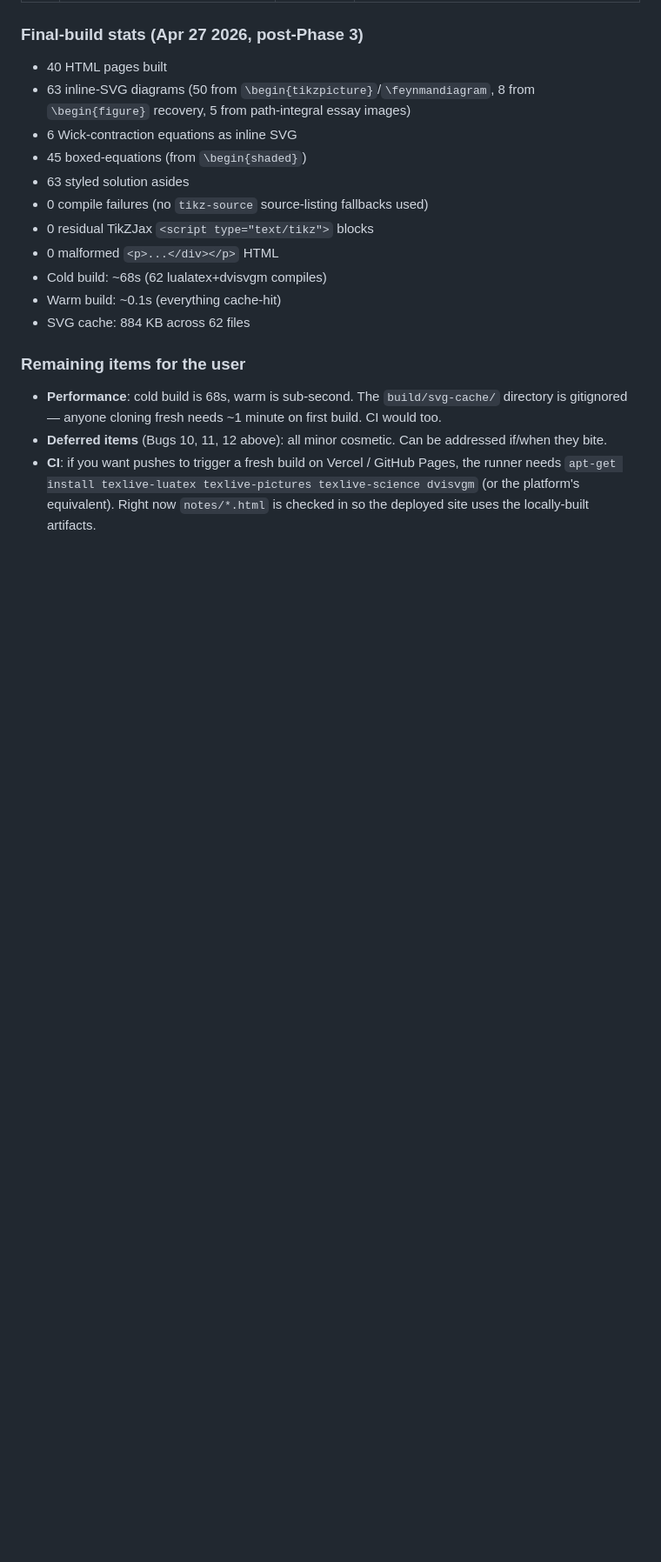
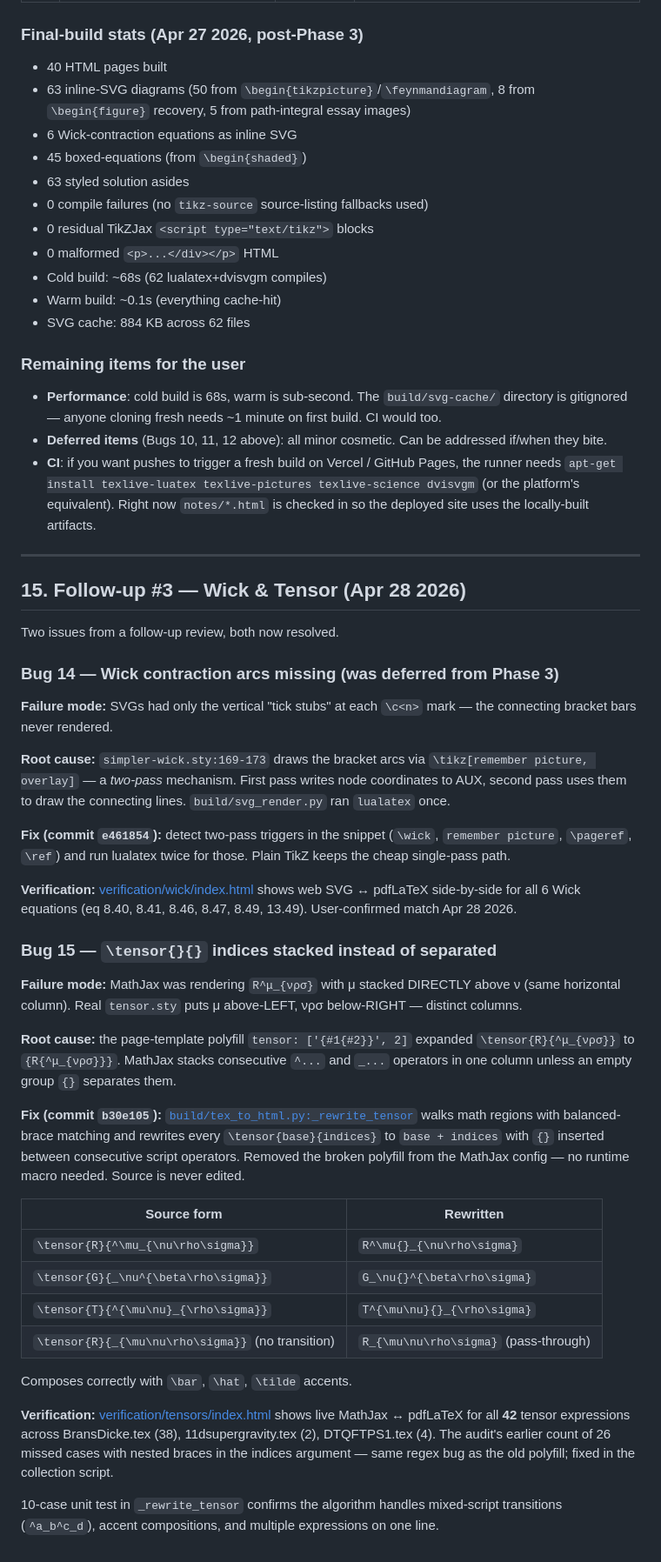
Before and after one commit to Luca-Yucheng-Jin/luca-physics-site, a Markdown page: audit.md, the part around the change. Shown at 87% size. Drawn GitHub-style; blank space fills up the shorter version.

Commit message:
audit.md: record follow-up #3 — Wick two-pass + tensor index rewrite
Documents Bugs 14 and 15 from the Apr 28 2026 follow-up review:
their failure modes, root causes, and how each was fixed and verified.

Co-Authored-By: Claude Opus 4.7 (1M context) <noreply@anthropic.com>

```diff
--- a/audit.md
+++ b/audit.md
@@ -969,3 +969,66 @@ spot-checked in the preview server before committing.
   texlive-pictures texlive-science dvisvgm` (or the platform's
   equivalent). Right now `notes/*.html` is checked in so the deployed
   site uses the locally-built artifacts.
+
+---
+
+## 15. Follow-up #3 — Wick & Tensor (Apr 28 2026)
+
+Two issues from a follow-up review, both now resolved.
+
+### Bug 14 — Wick contraction arcs missing (was deferred from Phase 3)
+
+**Failure mode:** SVGs had only the vertical "tick stubs" at each
+`\c<n>` mark — the connecting bracket bars never rendered.
+
+**Root cause:** `simpler-wick.sty:169-173` draws the bracket arcs via
+`\tikz[remember picture, overlay]` — a *two-pass* mechanism. First
+pass writes node coordinates to AUX, second pass uses them to draw
+the connecting lines. `build/svg_render.py` ran `lualatex` once.
+
+**Fix (commit `e461854`):** detect two-pass triggers in the snippet
+(`\wick`, `remember picture`, `\pageref`, `\ref`) and run lualatex
+twice for those. Plain TikZ keeps the cheap single-pass path.
+
+**Verification:** [verification/wick/index.html](verification/wick/index.html)
+shows web SVG ↔ pdfLaTeX side-by-side for all 6 Wick equations
+(eq 8.40, 8.41, 8.46, 8.47, 8.49, 13.49). User-confirmed match
+Apr 28 2026.
+
+### Bug 15 — `\tensor{}{}` indices stacked instead of separated
+
+**Failure mode:** MathJax was rendering `R^μ_{νρσ}` with μ stacked
+DIRECTLY above ν (same horizontal column). Real `tensor.sty` puts μ
+above-LEFT, νρσ below-RIGHT — distinct columns.
+
+**Root cause:** the page-template polyfill `tensor: ['{#1{#2}}', 2]`
+expanded `\tensor{R}{^μ_{νρσ}}` to `{R{^μ_{νρσ}}}`. MathJax stacks
+consecutive `^...` and `_...` operators in one column unless an empty
+group `{}` separates them.
+
+**Fix (commit `b30e105`):**
+[`build/tex_to_html.py:_rewrite_tensor`](build/tex_to_html.py:218)
+walks math regions with balanced-brace matching and rewrites every
+`\tensor{base}{indices}` to `base + indices` with `{}` inserted
+between consecutive script operators. Removed the broken polyfill from
+the MathJax config — no runtime macro needed. Source is never edited.
+
+| Source form | Rewritten |
+|---|---|
+| `\tensor{R}{^\mu_{\nu\rho\sigma}}` | `R^\mu{}_{\nu\rho\sigma}` |
+| `\tensor{G}{_\nu^{\beta\rho\sigma}}` | `G_\nu{}^{\beta\rho\sigma}` |
+| `\tensor{T}{^{\mu\nu}_{\rho\sigma}}` | `T^{\mu\nu}{}_{\rho\sigma}` |
+| `\tensor{R}{_{\mu\nu\rho\sigma}}` (no transition) | `R_{\mu\nu\rho\sigma}` (pass-through) |
+
+Composes correctly with `\bar`, `\hat`, `\tilde` accents.
+
+**Verification:** [verification/tensors/index.html](verification/tensors/index.html)
+shows live MathJax ↔ pdfLaTeX for all **42** tensor expressions across
+BransDicke.tex (38), 11dsupergravity.tex (2), DTQFTPS1.tex (4). The
+audit's earlier count of 26 missed cases with nested braces in the
+indices argument — same regex bug as the old polyfill; fixed in the
+collection script.
+
+10-case unit test in `_rewrite_tensor` confirms the algorithm handles
+mixed-script transitions (`^a_b^c_d`), accent compositions, and
+multiple expressions on one line.
```
